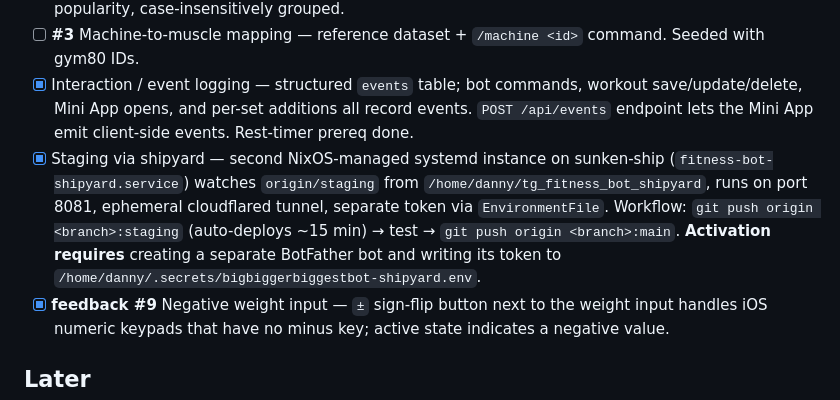
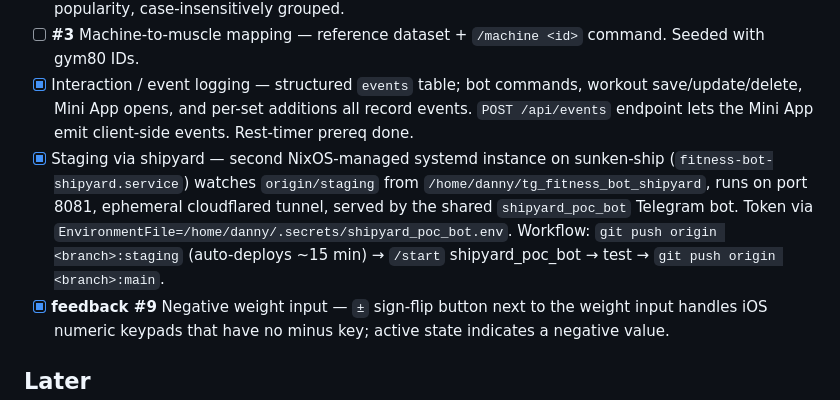
Before and after one commit to DannyDannyDanny/bigbiggerbiggestbot, a Markdown page: ROADMAP.md, the part around the change. GitHub-like rendering.

Commit message:
docs: shipyard uses existing shipyard_poc_bot, not a new bot
Co-Authored-By: Claude Opus 4.7 (1M context) <noreply@anthropic.com>

```diff
--- a/ROADMAP.md
+++ b/ROADMAP.md
@@ -15,7 +15,7 @@
 - [x] Global exercise name suggestions — autocomplete draws from all users' exercises, ordered by popularity, case-insensitively grouped.
 - [ ] **#3** Machine-to-muscle mapping — reference dataset + `/machine <id>` command. Seeded with gym80 IDs.
 - [x] Interaction / event logging — structured `events` table; bot commands, workout save/update/delete, Mini App opens, and per-set additions all record events. `POST /api/events` endpoint lets the Mini App emit client-side events. Rest-timer prereq done.
-- [x] Staging via shipyard — second NixOS-managed systemd instance on sunken-ship (`fitness-bot-shipyard.service`) watches `origin/staging` from `/home/danny/tg_fitness_bot_shipyard`, runs on port 8081, ephemeral cloudflared tunnel, separate token via `EnvironmentFile`. Workflow: `git push origin <branch>:staging` (auto-deploys ~15 min) → test → `git push origin <branch>:main`. **Activation requires** creating a separate BotFather bot and writing its token to `/home/danny/.secrets/bigbiggerbiggestbot-shipyard.env`.
+- [x] Staging via shipyard — second NixOS-managed systemd instance on sunken-ship (`fitness-bot-shipyard.service`) watches `origin/staging` from `/home/danny/tg_fitness_bot_shipyard`, runs on port 8081, ephemeral cloudflared tunnel, served by the shared `shipyard_poc_bot` Telegram bot. Token via `EnvironmentFile=/home/danny/.secrets/shipyard_poc_bot.env`. Workflow: `git push origin <branch>:staging` (auto-deploys ~15 min) → `/start` shipyard_poc_bot → test → `git push origin <branch>:main`.
 - [x] **feedback #9** Negative weight input — `±` sign-flip button next to the weight input handles iOS numeric keypads that have no minus key; active state indicates a negative value.
 
 ## Later
```
